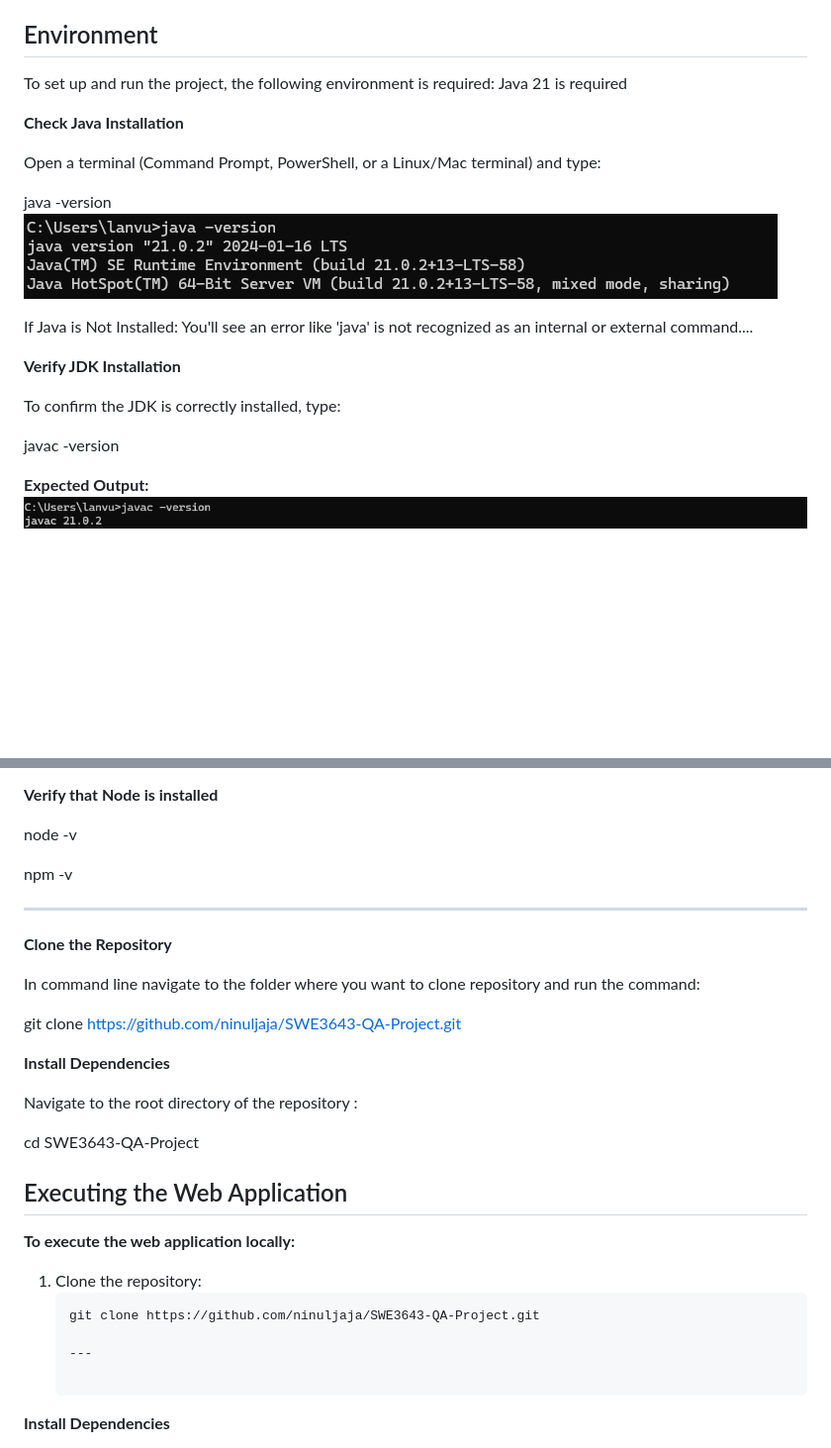
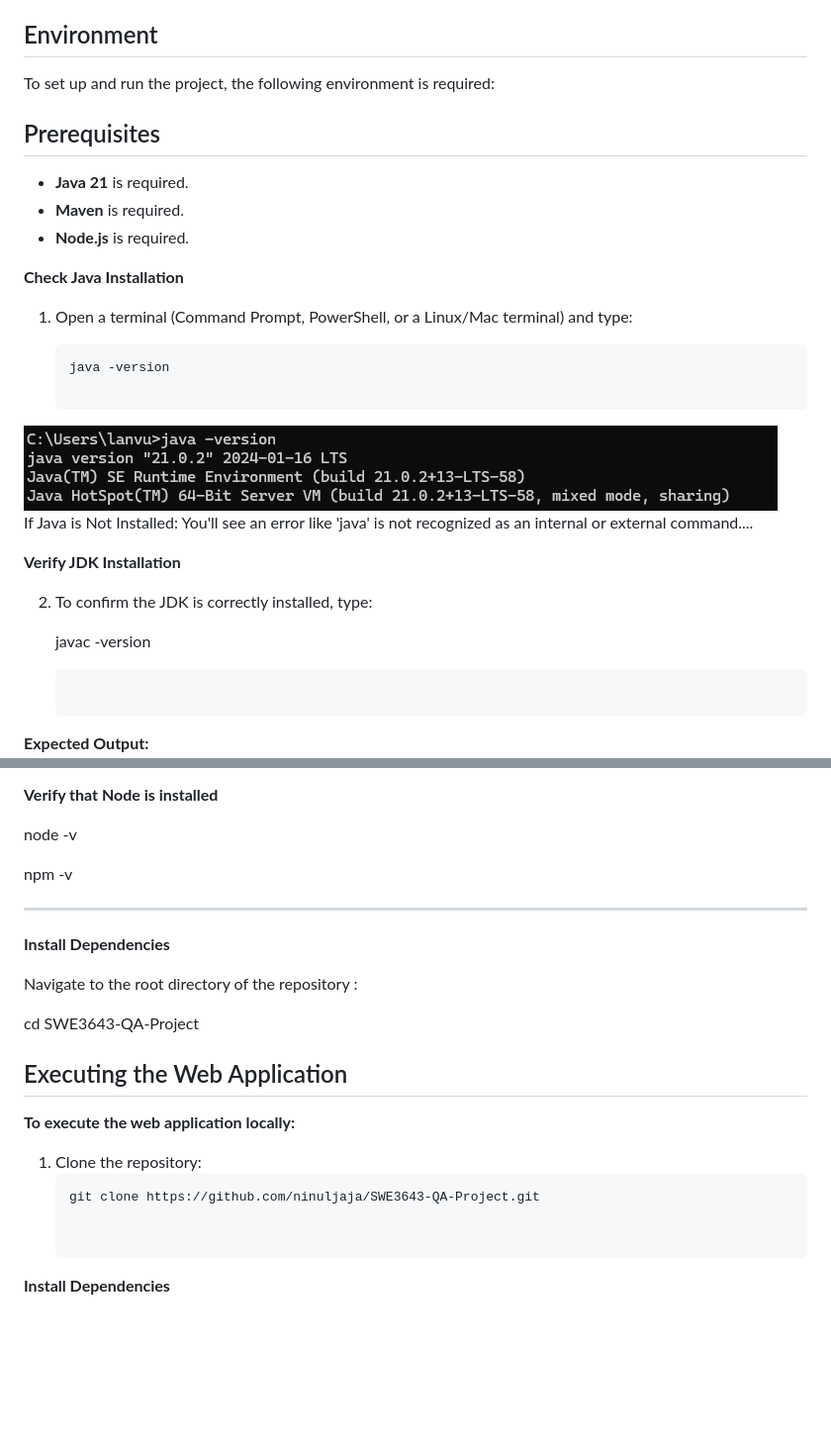
Before and after one commit to ninuljaja/SWE3643-Fall2024-Project, a Markdown page: README.md, 2 parts joined by grey strips. Shown at 99% size. GitHub-like rendering; blank space fills up the shorter version.

````diff
--- a/README.md
+++ b/README.md
@@ -84,23 +84,28 @@ This combination of unit and end-to-end testing ensures both the correctness of
 
 ## Environment
 To set up and run the project, the following environment is required:
-Java 21 is required
+## Prerequisites
+- **Java 21** is required.
+- **Maven** is required.
+- **Node.js** is required.
 
 **Check Java Installation**
 
-Open a terminal (Command Prompt, PowerShell, or a Linux/Mac terminal) and type:
+1. Open a terminal (Command Prompt, PowerShell, or a Linux/Mac terminal) and type:
 
-java -version
+   ```bash
+   java -version
+
 <img src="terminalJava.png" style="zoom: 50%;" />
 
 If Java is Not Installed: You'll see an error like 'java' is not recognized as an internal or external command....
 
 **Verify JDK Installation**
 
-To confirm the JDK is correctly installed, type:
+2. To confirm the JDK is correctly installed, type:
 
-javac -version
-
+   javac -version
+    ```bash
 **Expected Output:**
 ![alt text](javac_cmd.png)
 
@@ -198,14 +203,6 @@ npm -v
 
 
 
-**Clone the Repository**
-
-In command line navigate to the folder where you want to clone repository and run the command:
-
-git clone https://github.com/ninuljaja/SWE3643-QA-Project.git
-
-
-
 **Install Dependencies**
 
 Navigate to the root directory of the repository :
@@ -218,7 +215,6 @@ cd SWE3643-QA-Project
    ```bash
    git clone https://github.com/ninuljaja/SWE3643-QA-Project.git
 
-   ---
 
 **Install Dependencies**
 
````
